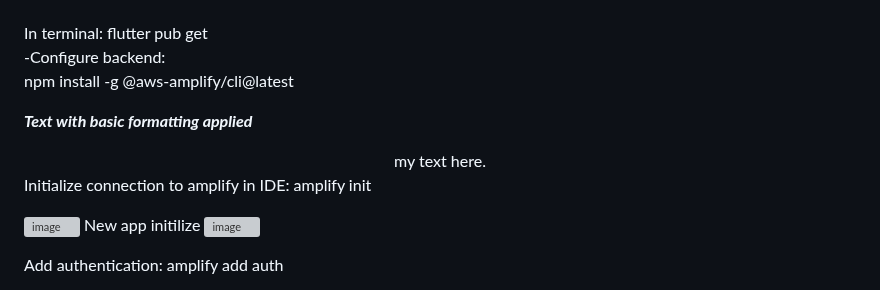
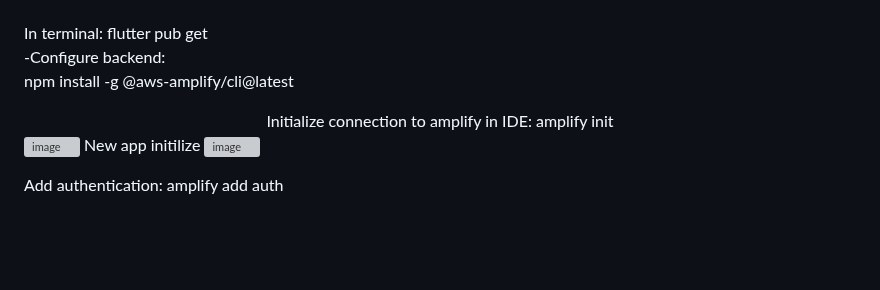
Before and after one commit to KhaNguyen04/ArtSharing, a Markdown page: testing2.md, the part around the change. GitHub-like rendering; blank space fills up the shorter version; grey boxes are pictures that could not be loaded.

```diff
--- a/testing2.md
+++ b/testing2.md
@@ -47,12 +47,8 @@ flutter create my_app
 <br>
 npm install -g @aws-amplify/cli@latest
 <br>
-***<p style="text-align: center;">Text with basic formatting applied</p>***
 <div align="center">
-  my text here.
-</div>
-
- <p style="text-align: center;"> Initialize connection to amplify in IDE: amplify init   </p>
+Initialize connection to amplify in IDE: amplify init</div>
 
 ![image](https://github.com/KhaNguyen04/ArtSharing/assets/88961521/71837d46-d1aa-47dc-a9b8-6b53be105580)
 New app initilize
```
